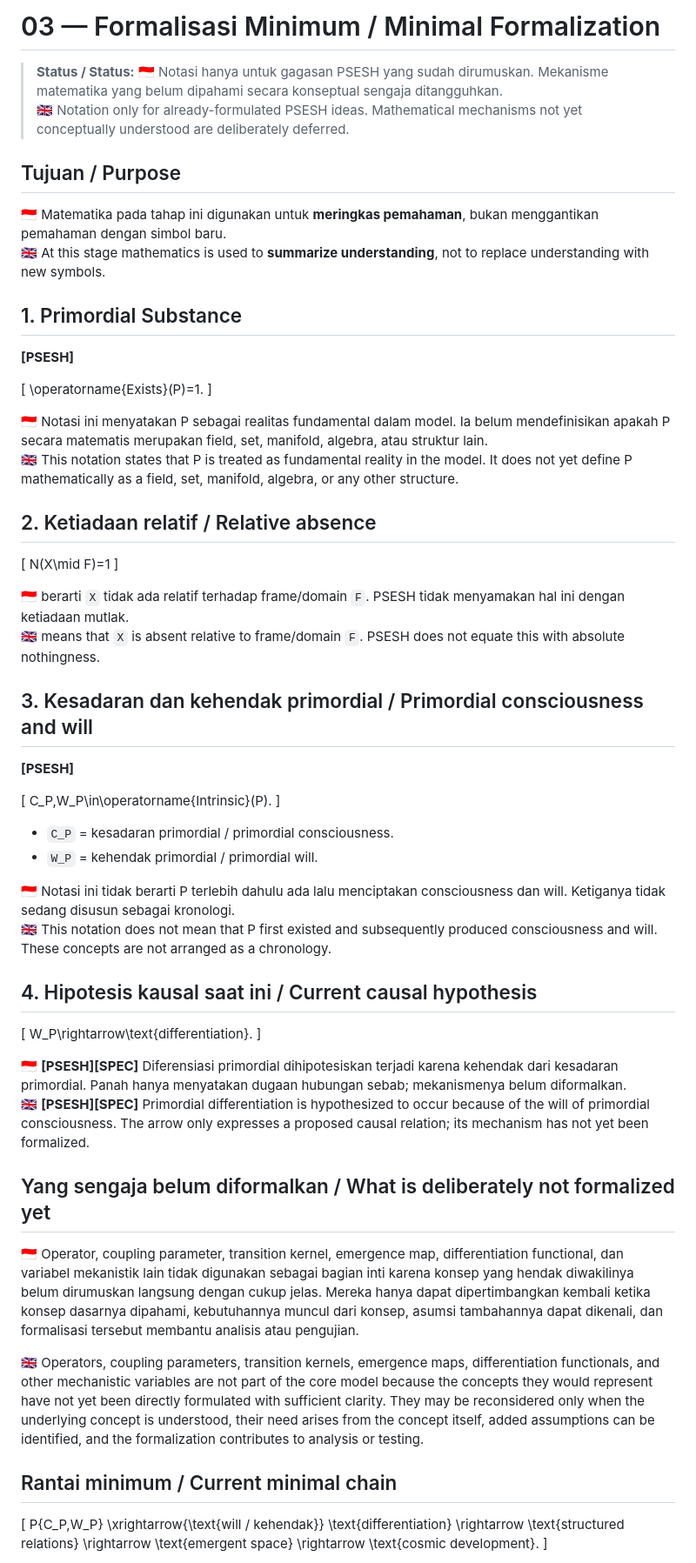
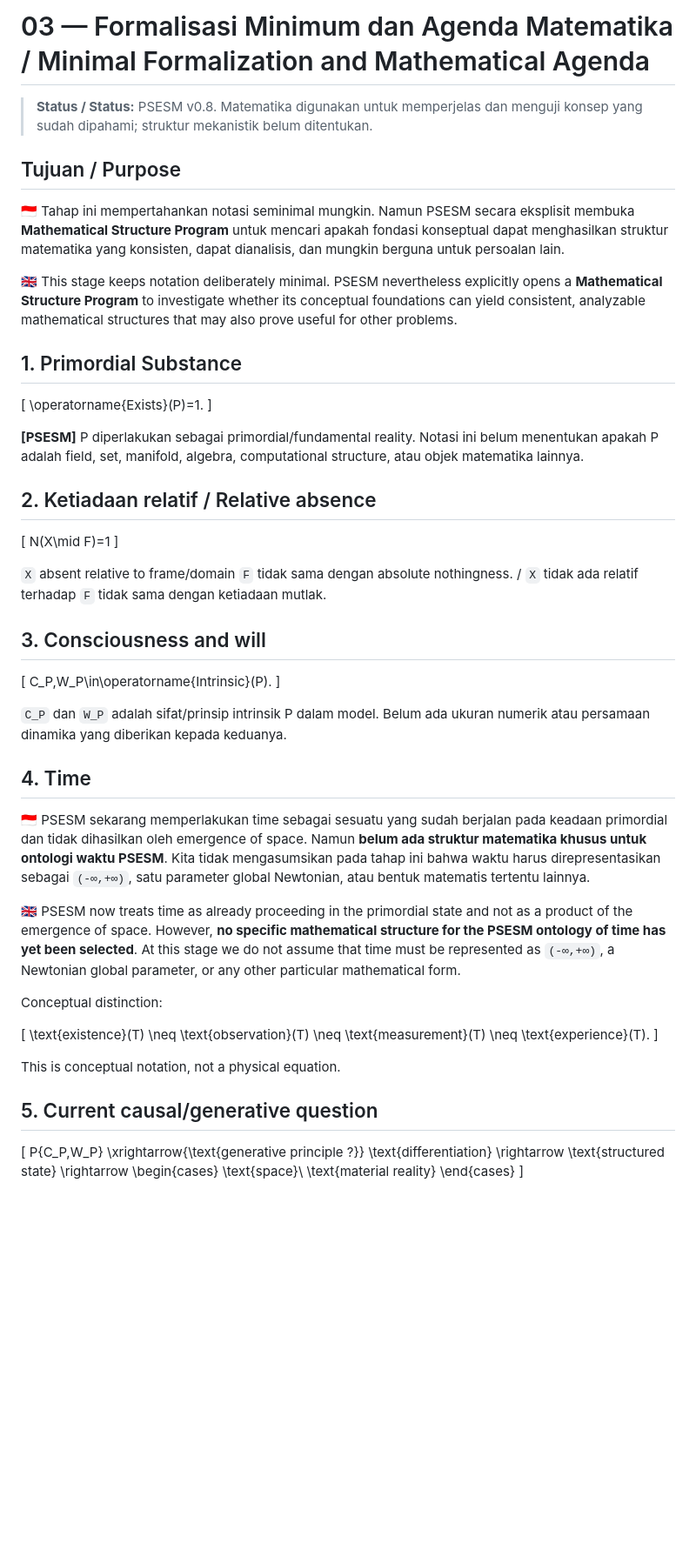
Before and after one commit to WirLuck/Conceptual_Model_of_Genesis, a Markdown page: docs/03-mathematical-formalization.md, the part around one of its changes. Shown at 87% size. Drawn GitHub-style; blank space fills up the shorter version.

Commit message:
Add PSESM mathematical and physics compatibility research agenda

```diff
--- a/docs/03-mathematical-formalization.md
+++ b/docs/03-mathematical-formalization.md
@@ -1,23 +1,20 @@
-# 03 — Formalisasi Minimum / Minimal Formalization
+# 03 — Formalisasi Minimum dan Agenda Matematika / Minimal Formalization and Mathematical Agenda
 
-> **Status / Status:** 🇮🇩 Notasi hanya untuk gagasan PSESH yang sudah dirumuskan. Mekanisme matematika yang belum dipahami secara konseptual sengaja ditangguhkan.
-> 🇬🇧 Notation only for already-formulated PSESH ideas. Mathematical mechanisms not yet conceptually understood are deliberately deferred.
+> **Status / Status:** PSESM v0.8. Matematika digunakan untuk memperjelas dan menguji konsep yang sudah dipahami; struktur mekanistik belum ditentukan.
 
 ## Tujuan / Purpose
 
-🇮🇩 Matematika pada tahap ini digunakan untuk **meringkas pemahaman**, bukan menggantikan pemahaman dengan simbol baru.
-🇬🇧 At this stage mathematics is used to **summarize understanding**, not to replace understanding with new symbols.
+🇮🇩 Tahap ini mempertahankan notasi seminimal mungkin. Namun PSESM secara eksplisit membuka **Mathematical Structure Program** untuk mencari apakah fondasi konseptual dapat menghasilkan struktur matematika yang konsisten, dapat dianalisis, dan mungkin berguna untuk persoalan lain.
+
+🇬🇧 This stage keeps notation deliberately minimal. PSESM nevertheless explicitly opens a **Mathematical Structure Program** to investigate whether its conceptual foundations can yield consistent, analyzable mathematical structures that may also prove useful for other problems.
 
 ## 1. Primordial Substance
-
-**[PSESH]**
 
 \[
 \operatorname{Exists}(P)=1.
 \]
 
-🇮🇩 Notasi ini menyatakan P sebagai realitas fundamental dalam model. Ia belum mendefinisikan apakah P secara matematis merupakan field, set, manifold, algebra, atau struktur lain.
-🇬🇧 This notation states that P is treated as fundamental reality in the model. It does not yet define P mathematically as a field, set, manifold, algebra, or any other structure.
+**[PSESM]** P diperlakukan sebagai primordial/fundamental reality. Notasi ini belum menentukan apakah P adalah field, set, manifold, algebra, computational structure, atau objek matematika lainnya.
 
 ## 2. Ketiadaan relatif / Relative absence
 
@@ -25,49 +22,48 @@
 N(X\mid F)=1
 \]
 
-🇮🇩 berarti `X` tidak ada relatif terhadap frame/domain `F`. PSESH tidak menyamakan hal ini dengan ketiadaan mutlak.
-🇬🇧 means that `X` is absent relative to frame/domain `F`. PSESH does not equate this with absolute nothingness.
+`X` absent relative to frame/domain `F` tidak sama dengan absolute nothingness. / `X` tidak ada relatif terhadap `F` tidak sama dengan ketiadaan mutlak.
 
-## 3. Kesadaran dan kehendak primordial / Primordial consciousness and will
-
-**[PSESH]**
+## 3. Consciousness and will
 
 \[
 C_P,W_P\in\operatorname{Intrinsic}(P).
 \]
 
-- `C_P` = kesadaran primordial / primordial consciousness.
-- `W_P` = kehendak primordial / primordial will.
+`C_P` dan `W_P` adalah sifat/prinsip intrinsik P dalam model. Belum ada ukuran numerik atau persamaan dinamika yang diberikan kepada keduanya.
 
-🇮🇩 Notasi ini tidak berarti P terlebih dahulu ada lalu menciptakan consciousness dan will. Ketiganya tidak sedang disusun sebagai kronologi.
-🇬🇧 This notation does not mean that P first existed and subsequently produced consciousness and will. These concepts are not arranged as a chronology.
+## 4. Time
 
-## 4. Hipotesis kausal saat ini / Current causal hypothesis
+🇮🇩 PSESM sekarang memperlakukan time sebagai sesuatu yang sudah berjalan pada keadaan primordial dan tidak dihasilkan oleh emergence of space. Namun **belum ada struktur matematika khusus untuk ontologi waktu PSESM**. Kita tidak mengasumsikan pada tahap ini bahwa waktu harus direpresentasikan sebagai `(-∞,+∞)`, satu parameter global Newtonian, atau bentuk matematis tertentu lainnya.
+
+🇬🇧 PSESM now treats time as already proceeding in the primordial state and not as a product of the emergence of space. However, **no specific mathematical structure for the PSESM ontology of time has yet been selected**. At this stage we do not assume that time must be represented as `(-∞,+∞)`, a Newtonian global parameter, or any other particular mathematical form.
+
+Conceptual distinction:
 
 \[
-W_P\rightarrow\text{differentiation}.
+\text{existence}(T)
+\neq
+\text{observation}(T)
+\neq
+\text{measurement}(T)
+\neq
+\text{experience}(T).
 \]
 
-🇮🇩 **[PSESH][SPEC]** Diferensiasi primordial dihipotesiskan terjadi karena kehendak dari kesadaran primordial. Panah hanya menyatakan dugaan hubungan sebab; mekanismenya belum diformalkan.
-🇬🇧 **[PSESH][SPEC]** Primordial differentiation is hypothesized to occur because of the will of primordial consciousness. The arrow only expresses a proposed causal relation; its mechanism has not yet been formalized.
+This is conceptual notation, not a physical equation.
 
-## Yang sengaja belum diformalkan / What is deliberately not formalized yet
-
-🇮🇩 Operator, coupling parameter, transition kernel, emergence map, differentiation functional, dan variabel mekanistik lain tidak digunakan sebagai bagian inti karena konsep yang hendak diwakilinya belum dirumuskan langsung dengan cukup jelas. Mereka hanya dapat dipertimbangkan kembali ketika konsep dasarnya dipahami, kebutuhannya muncul dari konsep, asumsi tambahannya dapat dikenali, dan formalisasi tersebut membantu analisis atau pengujian.
-
-🇬🇧 Operators, coupling parameters, transition kernels, emergence maps, differentiation functionals, and other mechanistic variables are not part of the core model because the concepts they would represent have not yet been directly formulated with sufficient clarity. They may be reconsidered only when the underlying concept is understood, their need arises from the concept itself, added assumptions can be identified, and the formalization contributes to analysis or testing.
-
-## Rantai minimum / Current minimal chain
+## 5. Current causal/generative question
 
 \[
 P\{C_P,W_P\}
-\xrightarrow{\text{will / kehendak}}
+\xrightarrow{\text{generative principle ?}}
 \text{differentiation}
 \rightarrow
-\text{structured relations}
+\text{structured state}
 \rightarrow
-\text{emergent space}
-\rightarrow
-\text{cosmic development}.
+\begin{cases}
+\text{space}\\
+\text{material reality}
+\end{cases}
 \]
 
```
Also changed, not shown: other parts of docs/03-mathematical-formalization.md (+46 -7 lines).
